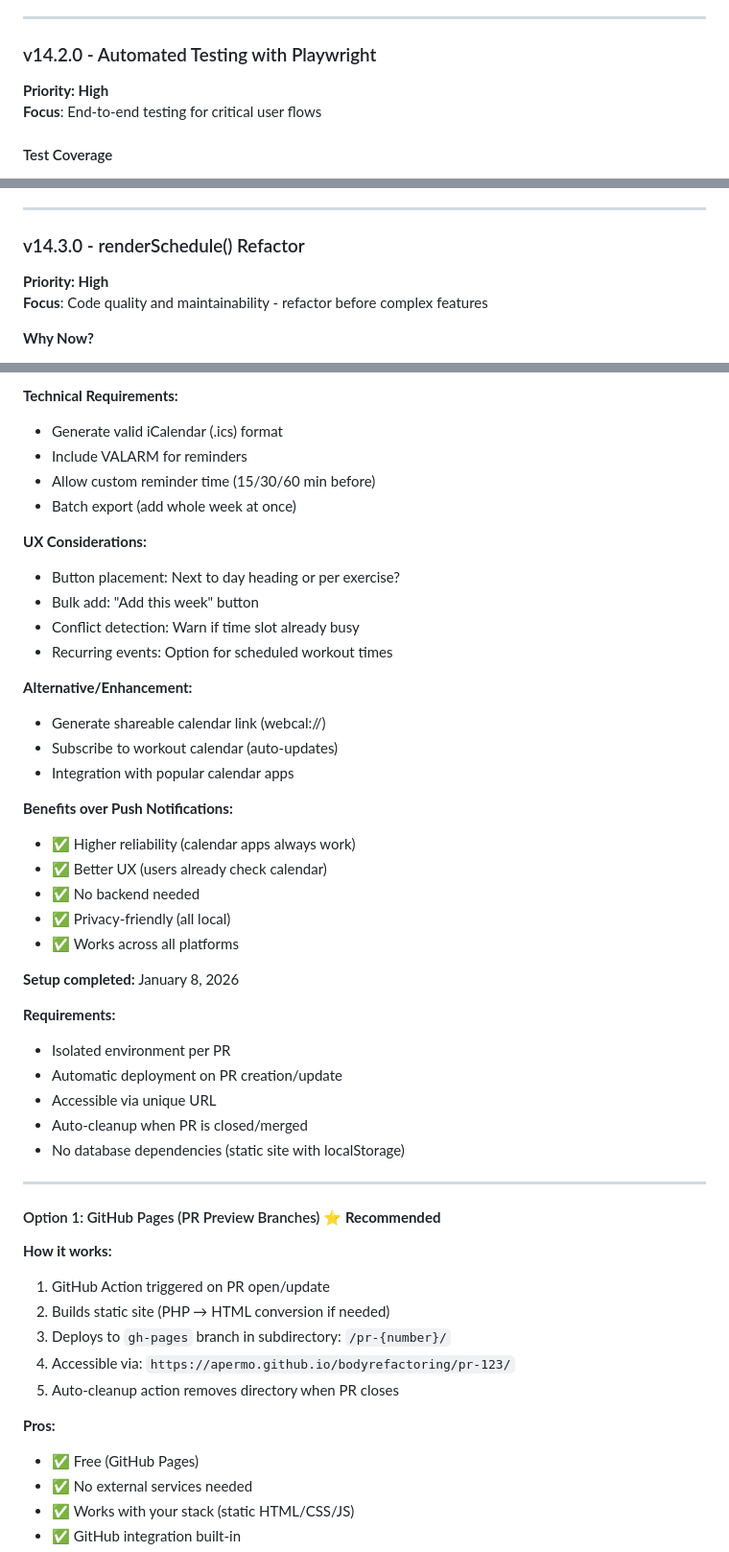
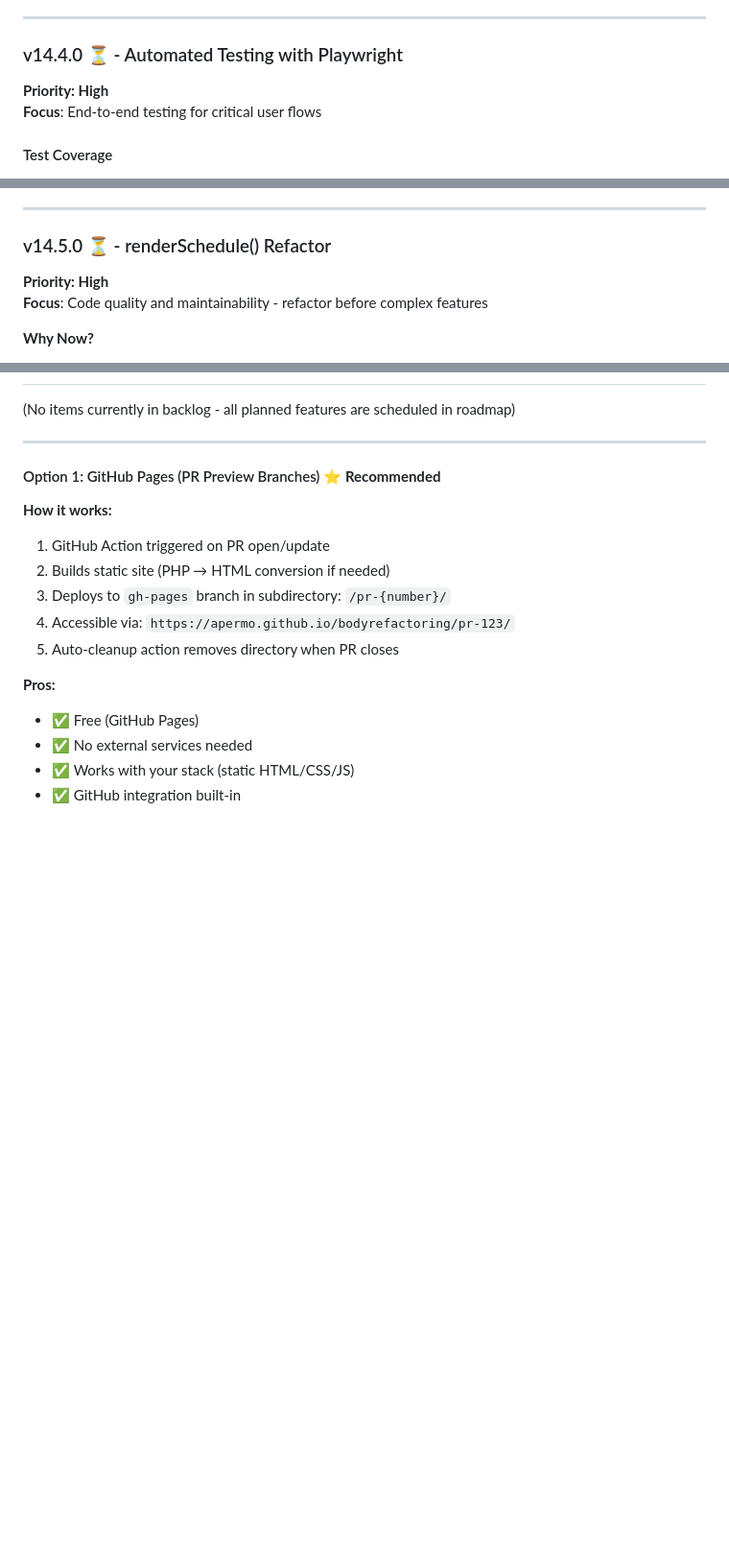
Before and after one commit to apermo/bodyrefactoring, a Markdown page: docs/roadmap.md, 3 parts joined by grey strips. Shown at 96% size. Rendered like a GitHub page; blank space fills up the shorter version.

```diff
--- a/docs/roadmap.md
+++ b/docs/roadmap.md
@@ -214,7 +231,7 @@ This document outlines planned features and improvements for the Body Refactorin
 
 ---
 
-### v14.2.0 - Automated Testing with Playwright
+### v14.4.0 ⏳ - Automated Testing with Playwright
 
 **Priority: High**
 **Focus**: End-to-end testing for critical user flows
@@ -405,7 +422,7 @@ test('rep counter completes set and shows cooldown', async ({ page }) => {
 
 ---
 
-### v14.3.0 - renderSchedule() Refactor
+### v14.5.0 ⏳ - renderSchedule() Refactor
 
 **Priority: High**
 **Focus**: Code quality and maintainability - refactor before complex features
@@ -1450,35 +1408,4 @@ END:VCALENDAR`.trim();
-**Technical Requirements:**
-- Generate valid iCalendar (.ics) format
-- Include VALARM for reminders
-- Allow custom reminder time (15/30/60 min before)
-- Batch export (add whole week at once)
-
-**UX Considerations:**
-- Button placement: Next to day heading or per exercise?
-- Bulk add: "Add this week" button
-- Conflict detection: Warn if time slot already busy
-- Recurring events: Option for scheduled workout times
-
-**Alternative/Enhancement:**
-- Generate shareable calendar link (webcal://)
-- Subscribe to workout calendar (auto-updates)
-- Integration with popular calendar apps
-
-**Benefits over Push Notifications:**
-- ✅ Higher reliability (calendar apps always work)
-- ✅ Better UX (users already check calendar)
-- ✅ No backend needed
-- ✅ Privacy-friendly (all local)
-- ✅ Works across all platforms
-
-**Setup completed:** January 8, 2026
-
-**Requirements:**
-- Isolated environment per PR
-- Automatic deployment on PR creation/update
-- Accessible via unique URL
-- Auto-cleanup when PR is closed/merged
-- No database dependencies (static site with localStorage)
+(No items currently in backlog - all planned features are scheduled in roadmap)
 
 ---
 
```
Also changed, not shown: other parts of docs/roadmap.md (+94 -136 lines).
